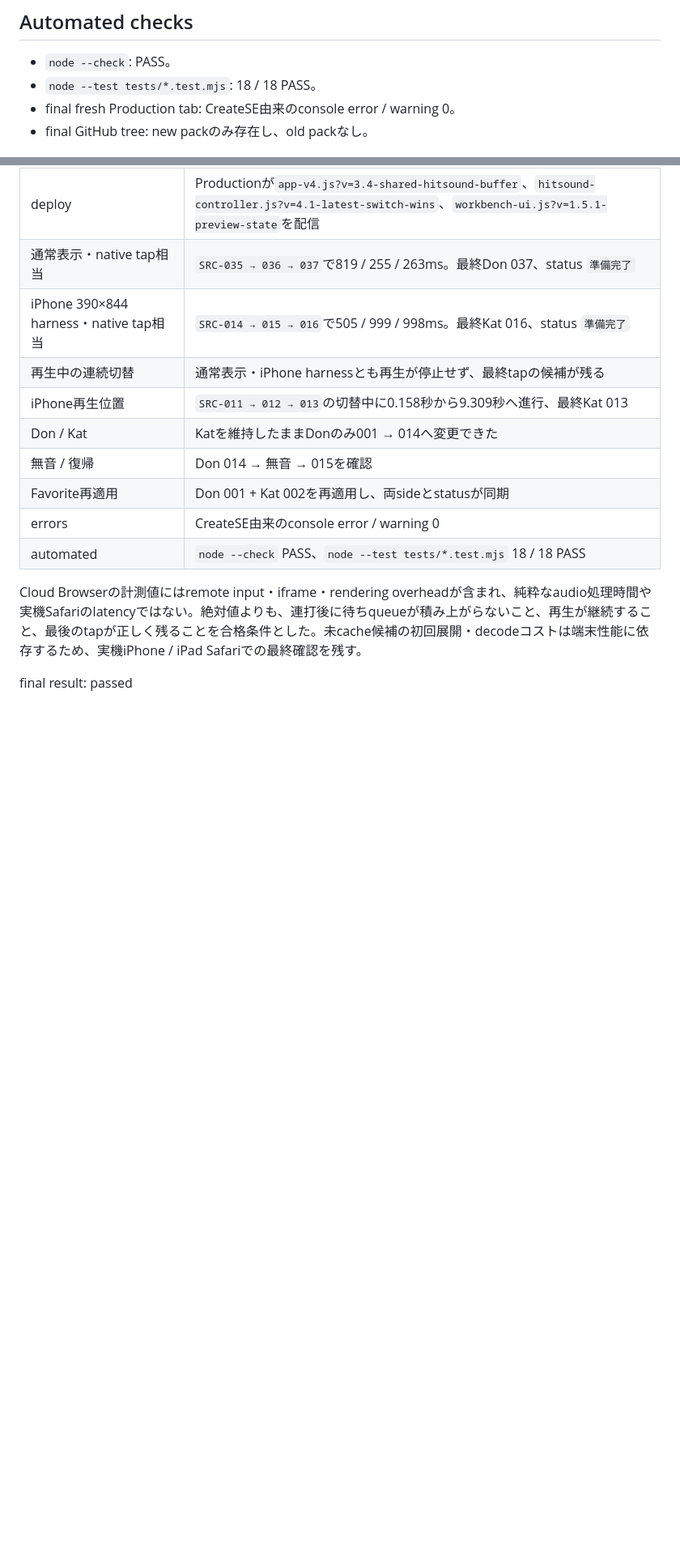
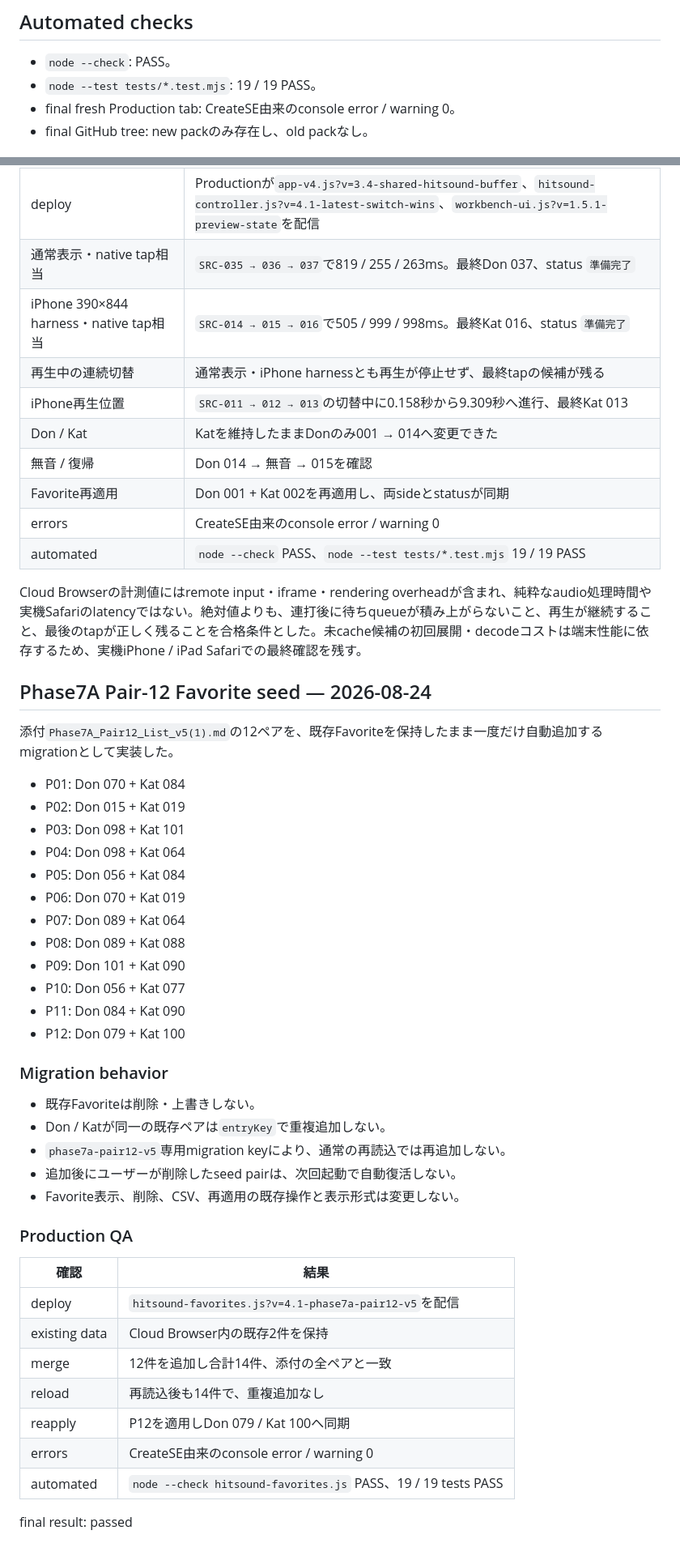
Before and after one commit to demon-mami/CreateSE, a Markdown page: design-qa.md, 2 parts joined by grey strips. Shown at 81% size. Drawn GitHub-style; blank space fills up the shorter version.

Commit message:
docs: record Phase7A Pair-12 Favorite QA

```diff
--- a/design-qa.md
+++ b/design-qa.md
@@ -96,7 +96,7 @@ iPhone QA: https://demon-mami.github.io/CreateSE/qa-iphone.html?qa=50e993c
 ## Automated checks
 
 - `node --check`: PASS。
-- `node --test tests/*.test.mjs`: 18 / 18 PASS。
+- `node --test tests/*.test.mjs`: 19 / 19 PASS。
 - final fresh Production tab: CreateSE由来のconsole error / warning 0。
 - final GitHub tree: new packのみ存在し、old packなし。
 
@@ -163,8 +163,45 @@ iPhone QA: https://demon-mami.github.io/CreateSE/qa-iphone.html?qa=50e993c
 | 無音 / 復帰 | Don 014 → 無音 → 015を確認 |
 | Favorite再適用 | Don 001 + Kat 002を再適用し、両sideとstatusが同期 |
 | errors | CreateSE由来のconsole error / warning 0 |
-| automated | `node --check` PASS、`node --test tests/*.test.mjs` 18 / 18 PASS |
+| automated | `node --check` PASS、`node --test tests/*.test.mjs` 19 / 19 PASS |
 
 Cloud Browserの計測値にはremote input・iframe・rendering overheadが含まれ、純粋なaudio処理時間や実機Safariのlatencyではない。絶対値よりも、連打後に待ちqueueが積み上がらないこと、再生が継続すること、最後のtapが正しく残ることを合格条件とした。未cache候補の初回展開・decodeコストは端末性能に依存するため、実機iPhone / iPad Safariでの最終確認を残す。
 
+## Phase7A Pair-12 Favorite seed — 2026-08-24
+
+添付`Phase7A_Pair12_List_v5(1).md`の12ペアを、既存Favoriteを保持したまま一度だけ自動追加するmigrationとして実装した。
+
+- P01: Don 070 + Kat 084
+- P02: Don 015 + Kat 019
+- P03: Don 098 + Kat 101
+- P04: Don 098 + Kat 064
+- P05: Don 056 + Kat 084
+- P06: Don 070 + Kat 019
+- P07: Don 089 + Kat 064
+- P08: Don 089 + Kat 088
+- P09: Don 101 + Kat 090
+- P10: Don 056 + Kat 077
+- P11: Don 084 + Kat 090
+- P12: Don 079 + Kat 100
+
+### Migration behavior
+
+- 既存Favoriteは削除・上書きしない。
+- Don / Katが同一の既存ペアは`entryKey`で重複追加しない。
+- `phase7a-pair12-v5`専用migration keyにより、通常の再読込では再追加しない。
+- 追加後にユーザーが削除したseed pairは、次回起動で自動復活しない。
+- Favorite表示、削除、CSV、再適用の既存操作と表示形式は変更しない。
+
+### Production QA
+
+| 確認 | 結果 |
+|---|---|
+| deploy | `hitsound-favorites.js?v=4.1-phase7a-pair12-v5`を配信 |
+| existing data | Cloud Browser内の既存2件を保持 |
+| merge | 12件を追加し合計14件、添付の全ペアと一致 |
+| reload | 再読込後も14件で、重複追加なし |
+| reapply | P12を適用しDon 079 / Kat 100へ同期 |
+| errors | CreateSE由来のconsole error / warning 0 |
+| automated | `node --check hitsound-favorites.js` PASS、19 / 19 tests PASS |
+
 final result: passed
```
Also changed, not shown: other parts of design-qa.md (+2 -2 lines).
